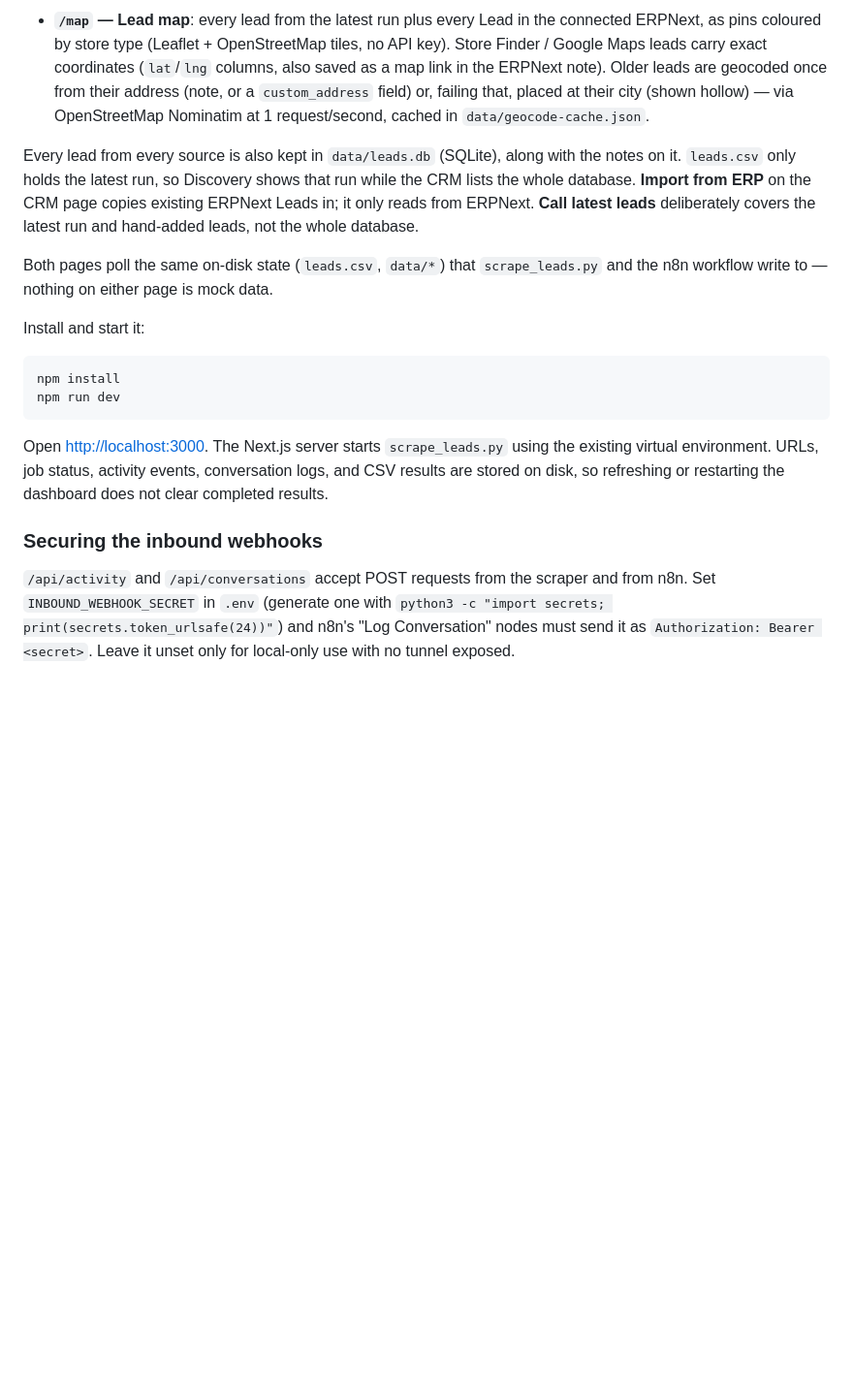
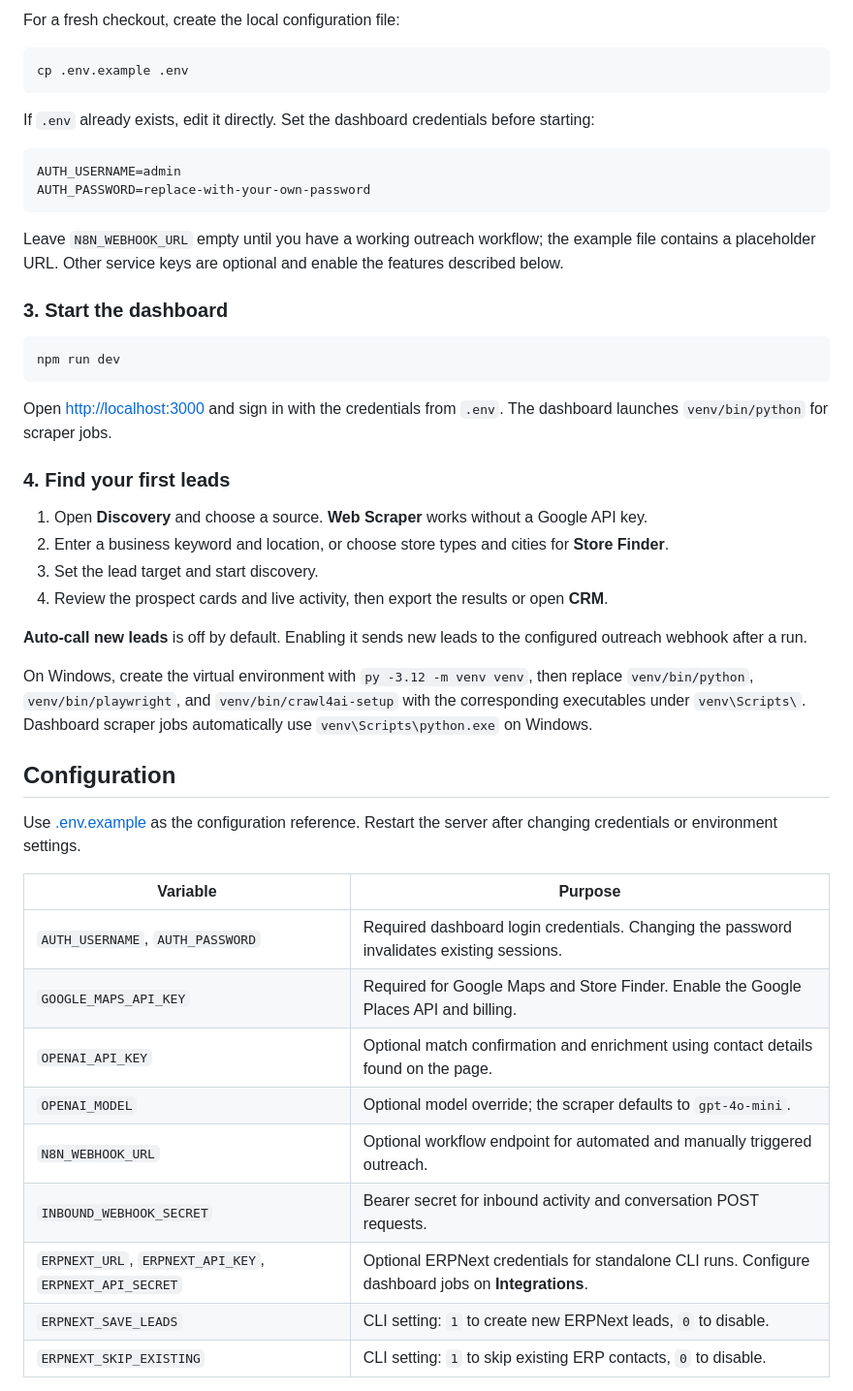
Before and after one commit to saadsafda/trityreach, a Markdown page: README.md, the part around one of its changes. Shown at 97% size. Drawn GitHub-style; blank space fills up the shorter version.

````diff
--- a/README.md
+++ b/README.md
@@ -164,39 +82,50 @@ The Next.js dashboard is a 2-page app built with Tailwind CSS:
-- **`/map` — Lead map**: every lead from the latest run plus every Lead in the
-  connected ERPNext, as pins coloured by store type (Leaflet + OpenStreetMap
-  tiles, no API key). Store Finder / Google Maps leads carry exact coordinates
-  (`lat`/`lng` columns, also saved as a map link in the ERPNext note). Older
-  leads are geocoded once from their address (note, or a `custom_address`
-  field) or, failing that, placed at their city (shown hollow) — via
-  OpenStreetMap Nominatim at 1 request/second, cached in
-  `data/geocode-cache.json`.
-
-Every lead from every source is also kept in `data/leads.db` (SQLite), along
-with the notes on it. `leads.csv` only holds the latest run, so Discovery shows
-that run while the CRM lists the whole database. **Import from ERP** on the CRM
-page copies existing ERPNext Leads in; it only reads from ERPNext. **Call latest
-leads** deliberately covers the latest run and hand-added leads, not the whole
-database.
-
-Both pages poll the same on-disk state (`leads.csv`, `data/*`) that
-`scrape_leads.py` and the n8n workflow write to — nothing on either page is
-mock data.
-
-Install and start it:
+For a fresh checkout, create the local configuration file:
 
 ```bash
-npm install
+cp .env.example .env
+```
+
+If `.env` already exists, edit it directly. Set the dashboard credentials before starting:
+
+```dotenv
+AUTH_USERNAME=admin
+AUTH_PASSWORD=replace-with-your-own-password
+```
+
+Leave `N8N_WEBHOOK_URL` empty until you have a working outreach workflow; the example file contains a placeholder URL. Other service keys are optional and enable the features described below.
+
+### 3. Start the dashboard
+
+```bash
 npm run dev
 ```
 
-Open [http://localhost:3000](http://localhost:3000). The Next.js server starts
-`scrape_leads.py` using the existing virtual environment. URLs, job status,
-activity events, conversation logs, and CSV results are stored on disk, so
-refreshing or restarting the dashboard does not clear completed results.
+Open [http://localhost:3000](http://localhost:3000) and sign in with the credentials from `.env`. The dashboard launches `venv/bin/python` for scraper jobs.
 
-### Securing the inbound webhooks
+### 4. Find your first leads
 
-`/api/activity` and `/api/conversations` accept POST requests from the scraper
-and from n8n. Set `INBOUND_WEBHOOK_SECRET` in `.env` (generate one with
-`python3 -c "import secrets; print(secrets.token_urlsafe(24))"`) and n8n's "Log
-Conversation" nodes must send it as `Authorization: Bearer <secret>`. Leave it
-unset only for local-only use with no tunnel exposed.
+1. Open **Discovery** and choose a source. **Web Scraper** works without a Google API key.
+2. Enter a business keyword and location, or choose store types and cities for **Store Finder**.
+3. Set the lead target and start discovery.
+4. Review the prospect cards and live activity, then export the results or open **CRM**.
+
+**Auto-call new leads** is off by default. Enabling it sends new leads to the configured outreach webhook after a run.
+
+On Windows, create the virtual environment with `py -3.12 -m venv venv`, then replace `venv/bin/python`, `venv/bin/playwright`, and `venv/bin/crawl4ai-setup` with the corresponding executables under `venv\Scripts\`. Dashboard scraper jobs automatically use `venv\Scripts\python.exe` on Windows.
+
+## Configuration
+
+Use [.env.example](.env.example) as the configuration reference. Restart the server after changing credentials or environment settings.
+
+| Variable | Purpose |
+| --- | --- |
+| `AUTH_USERNAME`, `AUTH_PASSWORD` | Required dashboard login credentials. Changing the password invalidates existing sessions. |
+| `GOOGLE_MAPS_API_KEY` | Required for Google Maps and Store Finder. Enable the Google Places API and billing. |
+| `OPENAI_API_KEY` | Optional match confirmation and enrichment using contact details found on the page. |
+| `OPENAI_MODEL` | Optional model override; the scraper defaults to `gpt-4o-mini`. |
+| `N8N_WEBHOOK_URL` | Optional workflow endpoint for automated and manually triggered outreach. |
+| `INBOUND_WEBHOOK_SECRET` | Bearer secret for inbound activity and conversation POST requests. |
+| `ERPNEXT_URL`, `ERPNEXT_API_KEY`, `ERPNEXT_API_SECRET` | Optional ERPNext credentials for standalone CLI runs. Configure dashboard jobs on **Integrations**. |
+| `ERPNEXT_SAVE_LEADS` | CLI setting: `1` to create new ERPNext leads, `0` to disable. |
+| `ERPNEXT_SKIP_EXISTING` | CLI setting: `1` to skip existing ERP contacts, `0` to disable. |
+
````
Also changed, not shown: other parts of README.md (+226 -148 lines), docs/screenshots/conversation.png (added), docs/screenshots/crm.png (added), docs/screenshots/discovery.png (added), docs/screenshots/integrations.png (added), 1 other file.
